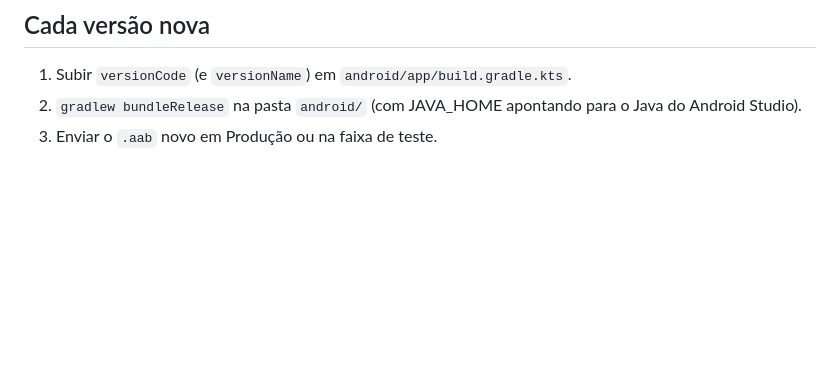
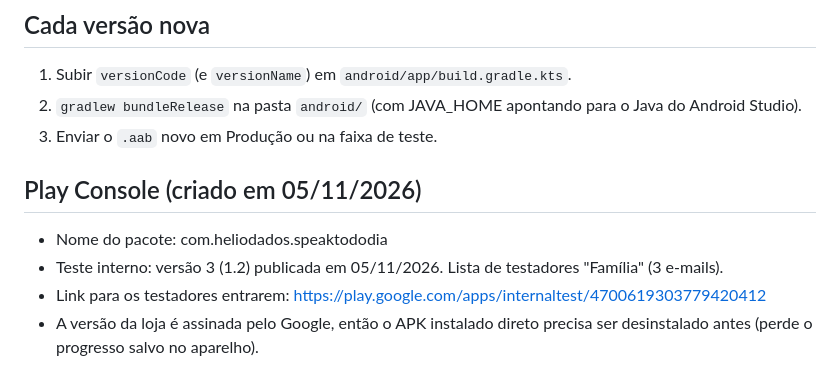
Before and after one commit to heliodados/speak-todo-dia, a Markdown page: play-store/listagem.md, the part around the change. GitHub-like rendering; blank space fills up the shorter version.

Commit message:
Play Console: app criado e teste interno publicado em 05/11
Co-Authored-By: Claude Fable 5.1 <noreply@anthropic.com>

```diff
--- a/play-store/listagem.md
+++ b/play-store/listagem.md
@@ -57,3 +57,9 @@ Antes da publicação aberta, o Google exige 14 dias de teste fechado com 12 tes
 1. Subir `versionCode` (e `versionName`) em `android/app/build.gradle.kts`.
 2. `gradlew bundleRelease` na pasta `android/` (com JAVA_HOME apontando para o Java do Android Studio).
 3. Enviar o `.aab` novo em Produção ou na faixa de teste.
+
+## Play Console (criado em 05/11/2026)
+- Nome do pacote: com.heliodados.speaktododia
+- Teste interno: versão 3 (1.2) publicada em 05/11/2026. Lista de testadores "Família" (3 e-mails).
+- Link para os testadores entrarem: https://play.google.com/apps/internaltest/4700619303779420412
+- A versão da loja é assinada pelo Google, então o APK instalado direto precisa ser desinstalado antes (perde o progresso salvo no aparelho).
```
